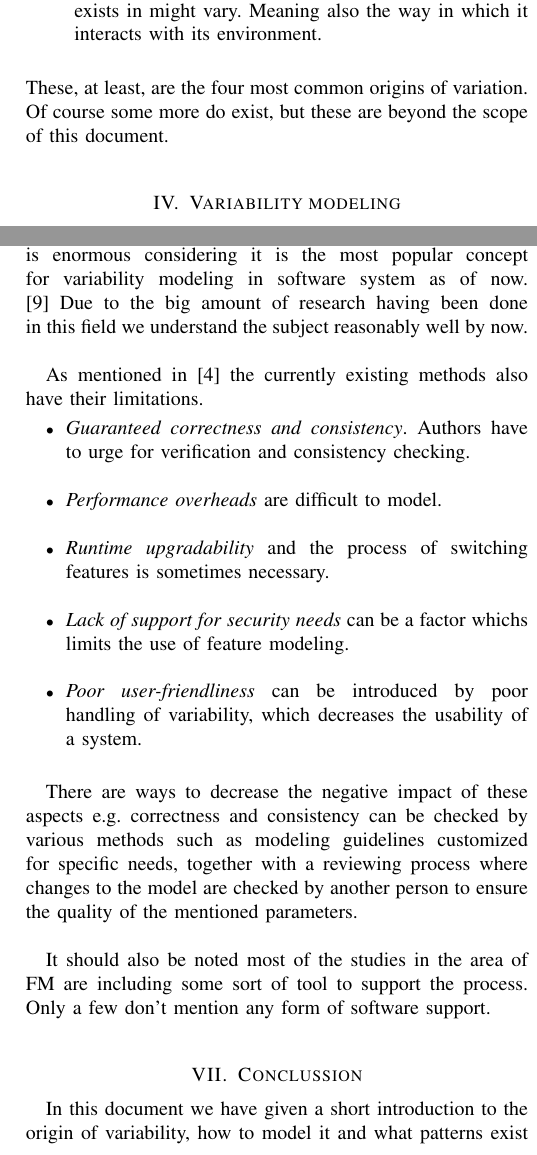
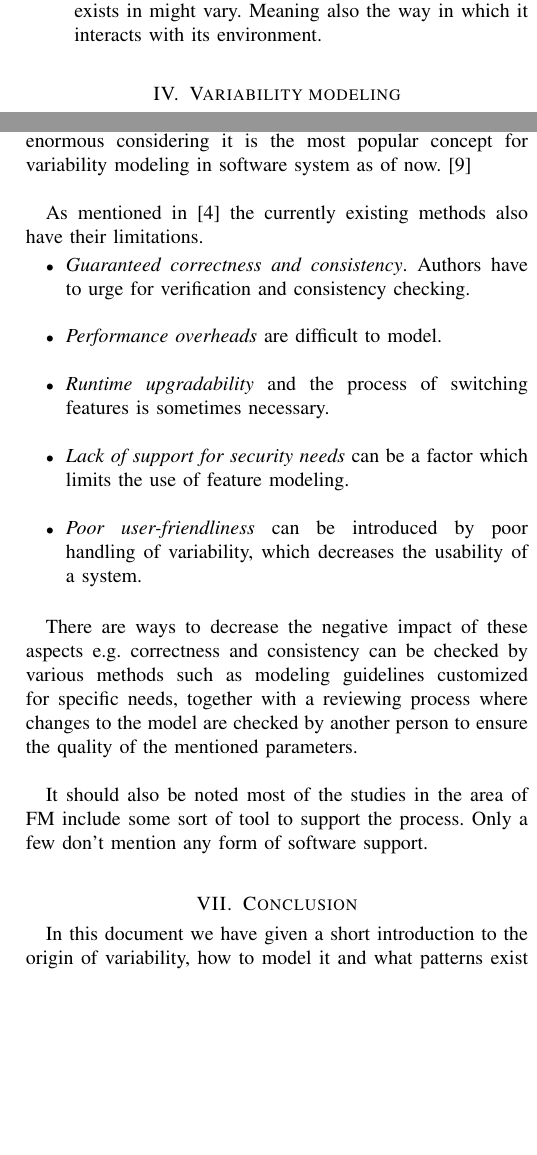
Before and after one commit to nhauber99/SPL, a LaTeX paper (Paper.tex): two parts of the columns of pages 2 and 4 of 4, joined at a grey line, cut so that both start at the same text, the shorter picture padded with empty space. Compiled offline with pdfLaTeX; a missing font is replaced by an installed copy or a similar font; a LaTeX package or settings file that is missing is left out.

Commit message:
add corrections

```diff
--- a/Paper.tex
+++ b/Paper.tex
@@ -67,7 +67,7 @@ There are also several reasons why such variations have to exist in the first pl
 	\item \textit{Variation in technology.} The technology different products run on may vary. Some software systems for example need to run on Linux while others need to support Windows. Or for some a simple MySQL database might suffice while others need the SQL Server Enterprise edition because the amount of data might vary significantly.\\
 	\item \textit{Variation in environment.} The environment software exists in might vary. Meaning also the way in which it interacts with its environment. \\
 \end{enumerate}
-These, at least, are the four most common origins of variation. Of course some more do exist, but these are beyond the scope of this document.\\
+
 \section{Variability modeling}
 As mentioned, there are two main approaches for managing variability. For each of which we will discuss the advantages and disadvantages and create a broad overview over the different modeling approaches.\\\\\\
 \textbf{Feature modeling}\\
@@ -131,22 +131,22 @@ These categories tend to be the same for the different binding times, but of cou
 \section{Discussion/Challenges}
 The research field of variability had an increasing trend of published paper per year from 2000 until 2008. After that it stabilized between 25-30 new research papers per year from 2008 until 2011. One explanation of this rise in interest in the scientific community could be that the usage of variability was becoming more broadly used in dynamic systems. \cite{b4}\\
 
-Another aspect is that feature modeling is in its core a simple concept. Even though its impact on the industry is enormous considering it is the most popular concept for variability modeling in software system as of now.\cite{b9} Due to the big amount of research having been done in this field we understand the subject reasonably well by now.\\
+Another aspect is that feature modeling is in its core a simple concept. Even though its impact on the industry is enormous considering it is the most popular concept for variability modeling in software system as of now.\cite{b9} \\
 
 As mentioned in \cite{b4} the currently existing methods also have their limitations.
 \begin{itemize}
 \item \textit{Guaranteed correctness and consistency}. Authors have to urge for verification and consistency checking.\\
 \item \textit{Performance overheads} are difficult to model.\\
 \item \textit{Runtime upgradability} and the process of switching features is sometimes necessary.\\
-\item \textit{Lack of support for security needs} can be a factor whichs limits the use of feature modeling.\\
+\item \textit{Lack of support for security needs} can be a factor which limits the use of feature modeling.\\
 \item \textit{Poor user-friendliness} can be introduced by poor handling of variability, which decreases the usability of a system.\\
 \end{itemize}
 
 There are ways to decrease the negative impact of these aspects e.g. correctness and consistency can be checked by various methods such as modeling guidelines customized for specific needs, together with a reviewing process where changes to the model are checked by another person to ensure the quality of the mentioned parameters.\\
 
-It should also be noted most of the studies in the area of FM are including some sort of tool to support the process. Only a few don't mention any form of software support.\\
+It should also be noted most of the studies in the area of FM include some sort of tool to support the process. Only a few don't mention any form of software support.\\
 
-\section{Conclussion}
+\section{Conclusion}
 In this document we have given a short introduction to the origin of variability, how to model it and what patterns exist as well as look over work related to these topics. \\
 
 This information is vital for being able to manage variability, it does however, only glance over the different subjects and merely provides a theoretical basis. Practical use also depends on supporting software, which widely exists especially for the task of variability modelling, as well as practical knowledge in the field, which also aids in gaining an in depth understanding of managing variability.\\
```
Also changed, not shown: Paper.tex (10 more changed lines).
